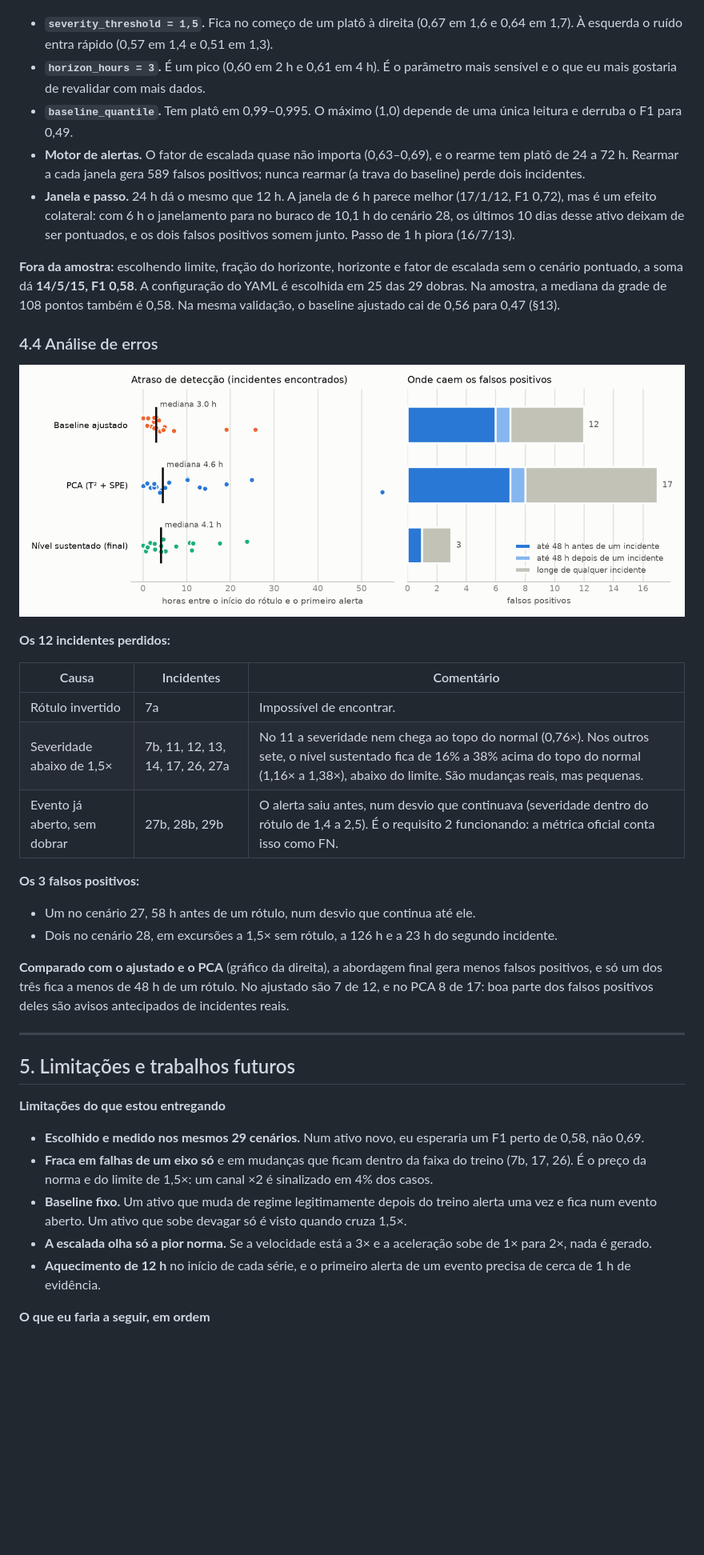
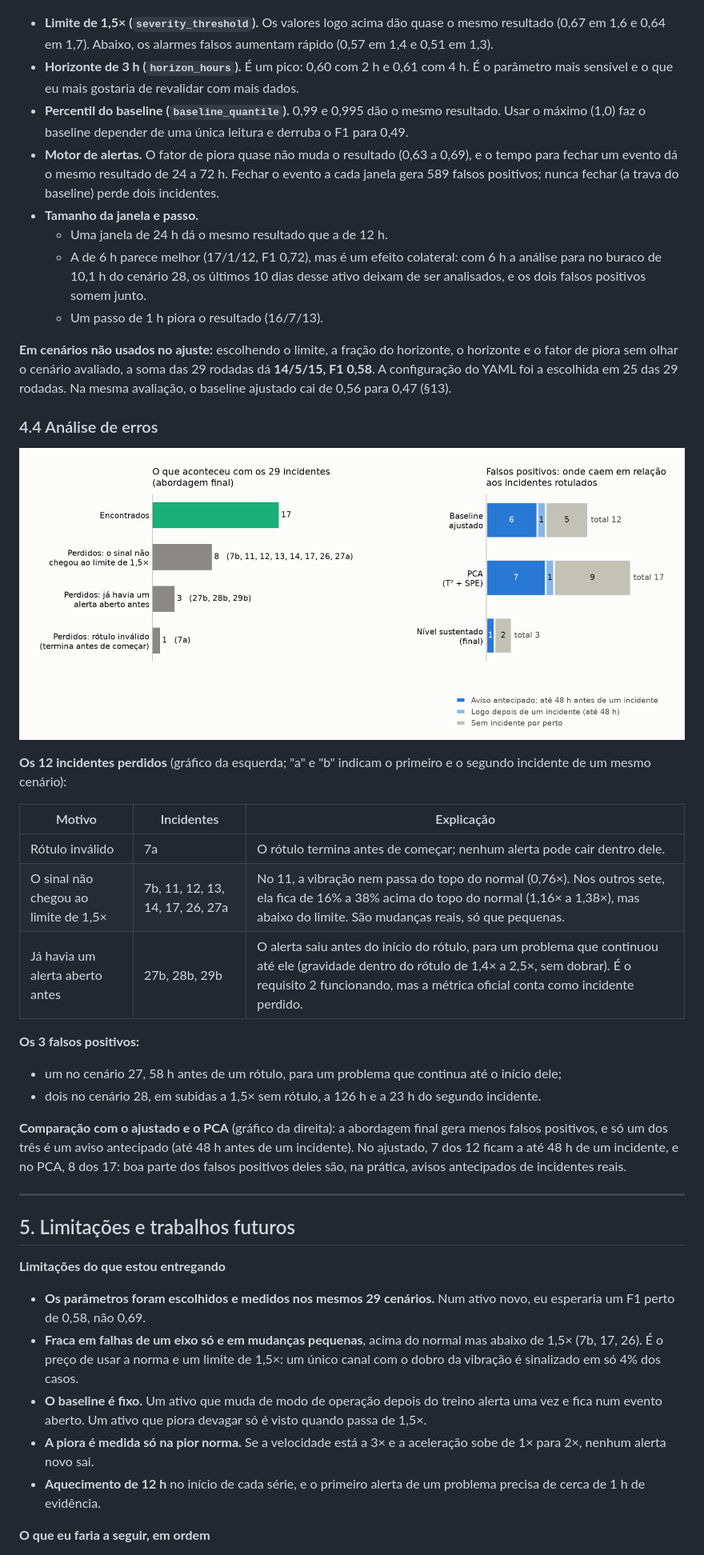
Before and after one commit to falconeee/DS-AD-vibration-challenge, a Markdown page: REPORT.md, the part around one of its changes. Shown at 80% size. Rendered like a GitHub page; pictures changed too: docs/figures/timing.png; blank space fills up the shorter version.

Commit message:
Ajuste no REPORT

```diff
--- a/REPORT.md
+++ b/REPORT.md
@@ -256,13 +280,16 @@ Cada valor partiu de um argumento físico (as tabelas acima) e depois foi confer
 
 ![Precisão, recall e F1 conforme cada hiperparâmetro varia](docs/figures/sensitivity.png)
 
-- **`severity_threshold = 1,5`.** Fica no começo de um platô à direita (0,67 em 1,6 e 0,64 em 1,7). À esquerda o ruído entra rápido (0,57 em 1,4 e 0,51 em 1,3).
-- **`horizon_hours = 3`.** É um pico (0,60 em 2 h e 0,61 em 4 h). É o parâmetro mais sensível e o que eu mais gostaria de revalidar com mais dados.
-- **`baseline_quantile`.** Tem platô em 0,99–0,995. O máximo (1,0) depende de uma única leitura e derruba o F1 para 0,49.
-- **Motor de alertas.** O fator de escalada quase não importa (0,63–0,69), e o rearme tem platô de 24 a 72 h. Rearmar a cada janela gera 589 falsos positivos; nunca rearmar (a trava do baseline) perde dois incidentes.
-- **Janela e passo.** 24 h dá o mesmo que 12 h. A janela de 6 h parece melhor (17/1/12, F1 0,72), mas é um efeito colateral: com 6 h o janelamento para no buraco de 10,1 h do cenário 28, os últimos 10 dias desse ativo deixam de ser pontuados, e os dois falsos positivos somem junto. Passo de 1 h piora (16/7/13).
+- **Limite de 1,5× (`severity_threshold`).** Os valores logo acima dão quase o mesmo resultado (0,67 em 1,6 e 0,64 em 1,7). Abaixo, os alarmes falsos aumentam rápido (0,57 em 1,4 e 0,51 em 1,3).
+- **Horizonte de 3 h (`horizon_hours`).** É um pico: 0,60 com 2 h e 0,61 com 4 h. É o parâmetro mais sensível e o que eu mais gostaria de revalidar com mais dados.
+- **Percentil do baseline (`baseline_quantile`).** 0,99 e 0,995 dão o mesmo resultado. Usar o máximo (1,0) faz o baseline depender de uma única leitura e derruba o F1 para 0,49.
+- **Motor de alertas.** O fator de piora quase não muda o resultado (0,63 a 0,69), e o tempo para fechar um evento dá o mesmo resultado de 24 a 72 h. Fechar o evento a cada janela gera 589 falsos positivos; nunca fechar (a trava do baseline) perde dois incidentes.
+- **Tamanho da janela e passo.**
+  - Uma janela de 24 h dá o mesmo resultado que a de 12 h.
+  - A de 6 h parece melhor (17/1/12, F1 0,72), mas é um efeito colateral: com 6 h a análise para no buraco de 10,1 h do cenário 28, os últimos 10 dias desse ativo deixam de ser analisados, e os dois falsos positivos somem junto.
+  - Um passo de 1 h piora o resultado (16/7/13).
 
-**Fora da amostra:** escolhendo limite, fração do horizonte, horizonte e fator de escalada sem o cenário pontuado, a soma dá **14/5/15, F1 0,58**. A configuração do YAML é escolhida em 25 das 29 dobras. Na amostra, a mediana da grade de 108 pontos também é 0,58. Na mesma validação, o baseline ajustado cai de 0,56 para 0,47 (§13).
+**Em cenários não usados no ajuste:** escolhendo o limite, a fração do horizonte, o horizonte e o fator de piora sem olhar o cenário avaliado, a soma das 29 rodadas dá **14/5/15, F1 0,58**. A configuração do YAML foi a escolhida em 25 das 29 rodadas. Na mesma avaliação, o baseline ajustado cai de 0,56 para 0,47 (§13).
 
 ### 4.4 Análise de erros
 
@@ -270,17 +297,17 @@ Cada valor partiu de um argumento físico (as tabelas acima) e depois foi confer
 
-**Os 12 incidentes perdidos:**
+**Os 12 incidentes perdidos** (gráfico da esquerda; "a" e "b" indicam o primeiro e o segundo incidente de um mesmo cenário):
 
-| Causa | Incidentes | Comentário |
+| Motivo | Incidentes | Explicação |
 |---|---|---|
-| Rótulo invertido | 7a | Impossível de encontrar. |
-| Severidade abaixo de 1,5× | 7b, 11, 12, 13, 14, 17, 26, 27a | No 11 a severidade nem chega ao topo do normal (0,76×). Nos outros sete, o nível sustentado fica de 16% a 38% acima do topo do normal (1,16× a 1,38×), abaixo do limite. São mudanças reais, mas pequenas. |
-| Evento já aberto, sem dobrar | 27b, 28b, 29b | O alerta saiu antes, num desvio que continuava (severidade dentro do rótulo de 1,4 a 2,5). É o requisito 2 funcionando: a métrica oficial conta isso como FN. |
+| Rótulo inválido | 7a | O rótulo termina antes de começar; nenhum alerta pode cair dentro dele. |
+| O sinal não chegou ao limite de 1,5× | 7b, 11, 12, 13, 14, 17, 26, 27a | No 11, a vibração nem passa do topo do normal (0,76×). Nos outros sete, ela fica de 16% a 38% acima do topo do normal (1,16× a 1,38×), mas abaixo do limite. São mudanças reais, só que pequenas. |
+| Já havia um alerta aberto antes | 27b, 28b, 29b | O alerta saiu antes do início do rótulo, para um problema que continuou até ele (gravidade dentro do rótulo de 1,4× a 2,5×, sem dobrar). É o requisito 2 funcionando, mas a métrica oficial conta como incidente perdido. |
 
 **Os 3 falsos positivos:**
-- Um no cenário 27, 58 h antes de um rótulo, num desvio que continua até ele.
-- Dois no cenário 28, em excursões a 1,5× sem rótulo, a 126 h e a 23 h do segundo incidente.
+- um no cenário 27, 58 h antes de um rótulo, para um problema que continua até o início dele;
+- dois no cenário 28, em subidas a 1,5× sem rótulo, a 126 h e a 23 h do segundo incidente.
 
-**Comparado com o ajustado e o PCA** (gráfico da direita), a abordagem final gera menos falsos positivos, e só um dos três fica a menos de 48 h de um rótulo. No ajustado são 7 de 12, e no PCA 8 de 17: boa parte dos falsos positivos deles são avisos antecipados de incidentes reais.
+**Comparação com o ajustado e o PCA** (gráfico da direita): a abordagem final gera menos falsos positivos, e só um dos três é um aviso antecipado (até 48 h antes de um incidente). No ajustado, 7 dos 12 ficam a até 48 h de um incidente, e no PCA, 8 dos 17: boa parte dos falsos positivos deles são, na prática, avisos antecipados de incidentes reais.
 
 ---
 
@@ -288,11 +315,11 @@ Cada valor partiu de um argumento físico (as tabelas acima) e depois foi confer
 
 **Limitações do que estou entregando**
 
-- **Escolhido e medido nos mesmos 29 cenários.** Num ativo novo, eu esperaria um F1 perto de 0,58, não 0,69.
-- **Fraca em falhas de um eixo só** e em mudanças que ficam dentro da faixa do treino (7b, 17, 26). É o preço da norma e do limite de 1,5×: um canal ×2 é sinalizado em 4% dos casos.
-- **Baseline fixo.** Um ativo que muda de regime legitimamente depois do treino alerta uma vez e fica num evento aberto. Um ativo que sobe devagar só é visto quando cruza 1,5×.
-- **A escalada olha só a pior norma.** Se a velocidade está a 3× e a aceleração sobe de 1× para 2×, nada é gerado.
-- **Aquecimento de 12 h** no início de cada série, e o primeiro alerta de um evento precisa de cerca de 1 h de evidência.
+- **Os parâmetros foram escolhidos e medidos nos mesmos 29 cenários.** Num ativo novo, eu esperaria um F1 perto de 0,58, não 0,69.
+- **Fraca em falhas de um eixo só e em mudanças pequenas**, acima do normal mas abaixo de 1,5× (7b, 17, 26). É o preço de usar a norma e um limite de 1,5×: um único canal com o dobro da vibração é sinalizado em só 4% dos casos.
+- **O baseline é fixo.** Um ativo que muda de modo de operação depois do treino alerta uma vez e fica num evento aberto. Um ativo que piora devagar só é visto quando passa de 1,5×.
+- **A piora é medida só na pior norma.** Se a velocidade está a 3× e a aceleração sobe de 1× para 2×, nenhum alerta novo sai.
+- **Aquecimento de 12 h** no início de cada série, e o primeiro alerta de um problema precisa de cerca de 1 h de evidência.
 
 **O que eu faria a seguir, em ordem**
 
```
Also changed, not shown: other parts of REPORT.md (+165 -144 lines), 7 other files.
